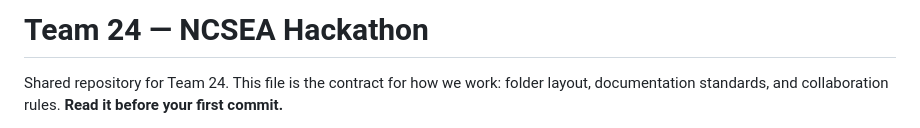
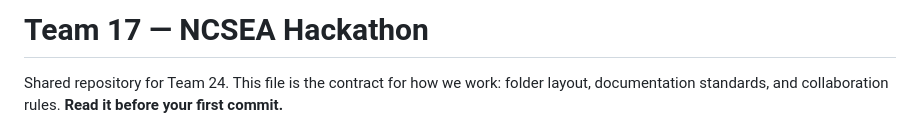
Before and after one commit to THELaw688/Team-17-Hackathon-NCSEA, a Markdown page: README.md, the part around the change. Drawn GitHub-style.

Commit message:
Change team number from 24 to 17 in README
Updated team number in project title and description.

```diff
--- a/README.md
+++ b/README.md
@@ -1,4 +1,4 @@
-# Team 24 — NCSEA Hackathon
+# Team 17 — NCSEA Hackathon
 
 Shared repository for Team 24. This file is the contract for how we work: folder layout,
 documentation standards, and collaboration rules. **Read it before your first commit.**
```
